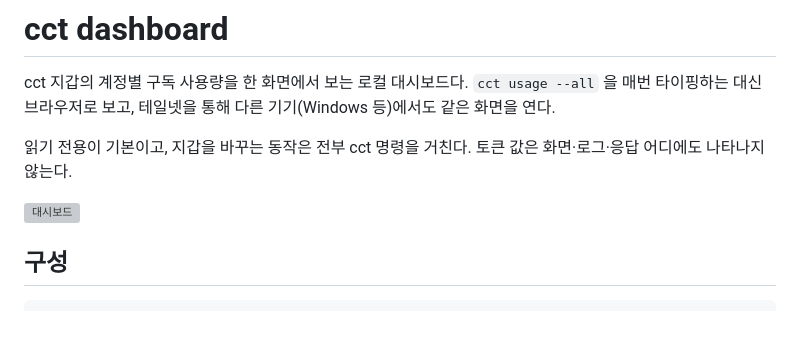
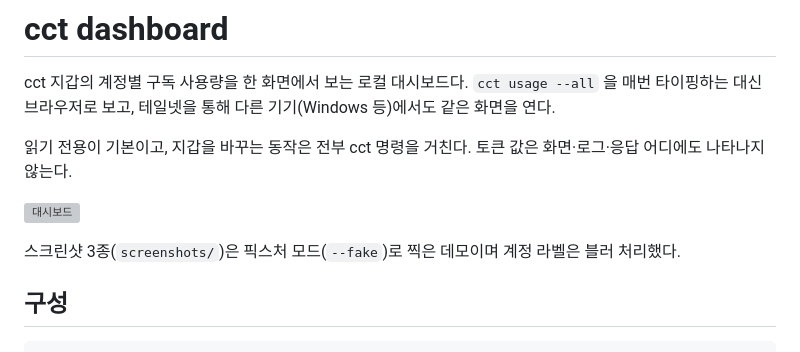
Before and after one commit to Bkankim/cct, a Markdown page: dashboard/README.md, the part around the change. Drawn GitHub-style; blank space fills up the shorter version; grey boxes are pictures that could not be loaded.

```diff
--- a/dashboard/README.md
+++ b/dashboard/README.md
@@ -6,6 +6,8 @@ cct 지갑의 계정별 구독 사용량을 한 화면에서 보는 로컬 대
 읽기 전용이 기본이고, 지갑을 바꾸는 동작은 전부 cct 명령을 거친다. 토큰 값은 화면·로그·응답 어디에도 나타나지 않는다.
 
 ![대시보드](screenshots/desktop-1400.png)
+
+스크린샷 3종(`screenshots/`)은 픽스처 모드(`--fake`)로 찍은 데모이며 계정 라벨은 블러 처리했다.
 
 ## 구성
 
```
Also changed, not shown: README.en.md (+34 -0 lines), README.md (+34 -0 lines).
